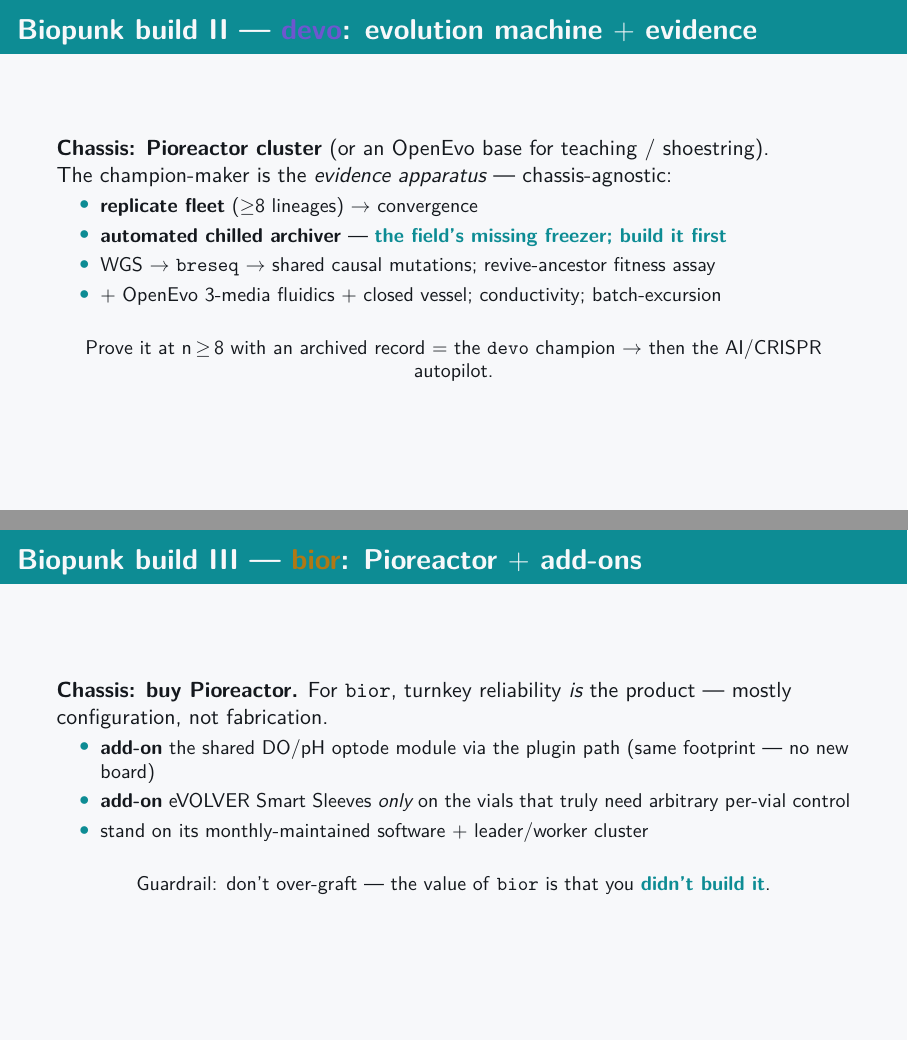
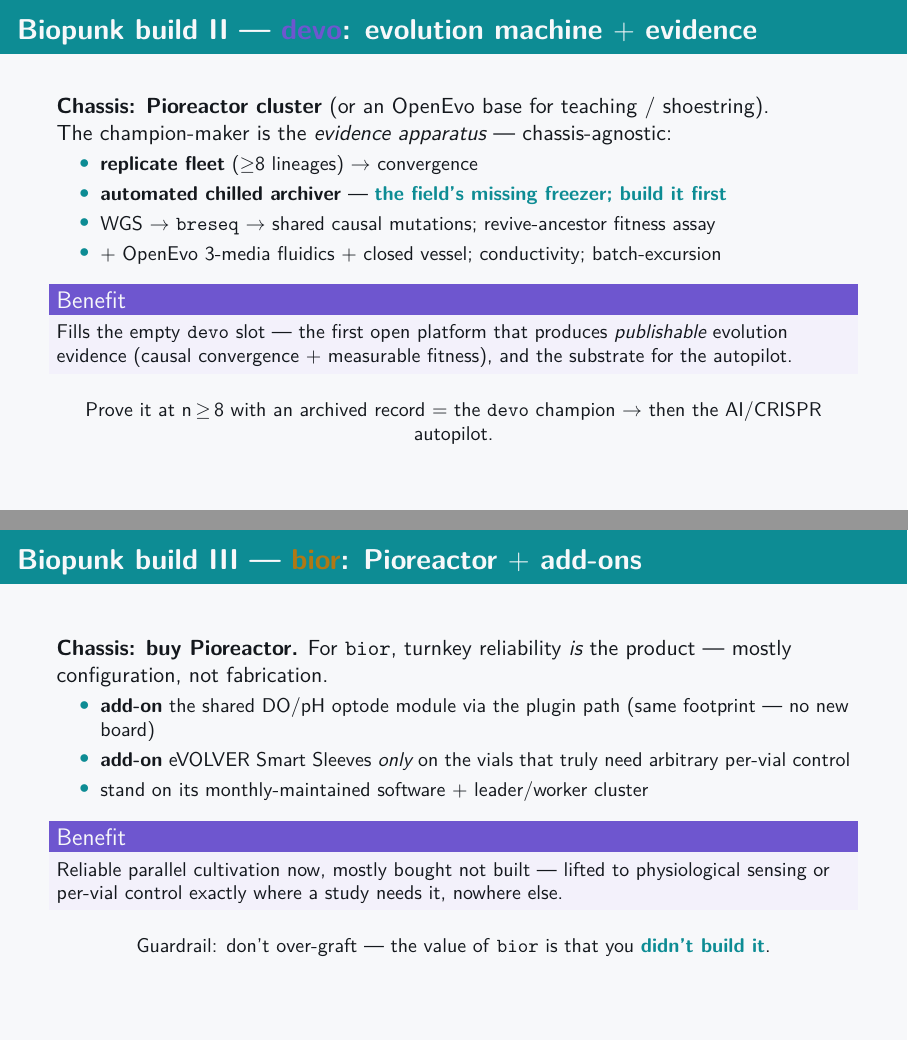
Before and after one commit to m9h/biopunk-bioreactor, LaTeX slides (slides/biopunk-wetware.tex): pages 12 and 13 of 17, joined at a grey line. Compiled offline with pdfLaTeX.

Commit message:
Add a Benefit block to each biopunk build frame
Each of the three build-proposal frames (proto/devo/bior) now carries an explicit
Benefit block matching the paper's "what it buys you" framing:
- proto: most complete non-contact in-situ characterisation instrument
- devo: fills the empty devo slot; first open platform with publishable evidence
- bior: reliable parallel cultivation now, mostly bought not built
Slides rebuilt.

Co-Authored-By: Claude Opus 4.8 <noreply@anthropic.com>

```diff
--- a/slides/biopunk-wetware.tex
+++ b/slides/biopunk-wetware.tex
@@ -243,7 +245,9 @@
     \item WGS $\to$ \texttt{breseq} $\to$ shared causal mutations; revive-ancestor fitness assay
     \item $+$ OpenEvo 3-media fluidics $+$ closed vessel; conductivity; batch-excursion
   \end{itemize}
-  \vspace{0.2em}
+  \begin{block}{Benefit}
+  \small Fills the empty \texttt{devo} slot --- the first open platform that produces \emph{publishable} evolution evidence (causal convergence $+$ measurable fitness), and the substrate for the autopilot.
+  \end{block}
   \begin{center}\small Prove it at n$\,\ge\,$8 with an archived record $=$ the \texttt{devo} champion $\to$ then the AI/CRISPR autopilot.\end{center}
 \end{frame}
 
@@ -254,7 +258,9 @@
     \item \textbf{add-on} eVOLVER Smart Sleeves \emph{only} on the vials that truly need arbitrary per-vial control
     \item stand on its monthly-maintained software $+$ leader/worker cluster
   \end{itemize}
-  \vspace{0.2em}
+  \begin{block}{Benefit}
+  \small Reliable parallel cultivation now, mostly bought not built --- lifted to physiological sensing or per-vial control exactly where a study needs it, nowhere else.
+  \end{block}
   \begin{center}\small Guardrail: don't over-graft --- the value of \texttt{bior} is that you \ac{didn't build it}.\end{center}
 \end{frame}
 
```
Also changed, not shown: docs/biopunk-wetware.pdf, slides/biopunk-wetware.pdf, slides/biopunk-wetware.tex (6 more changed lines).
